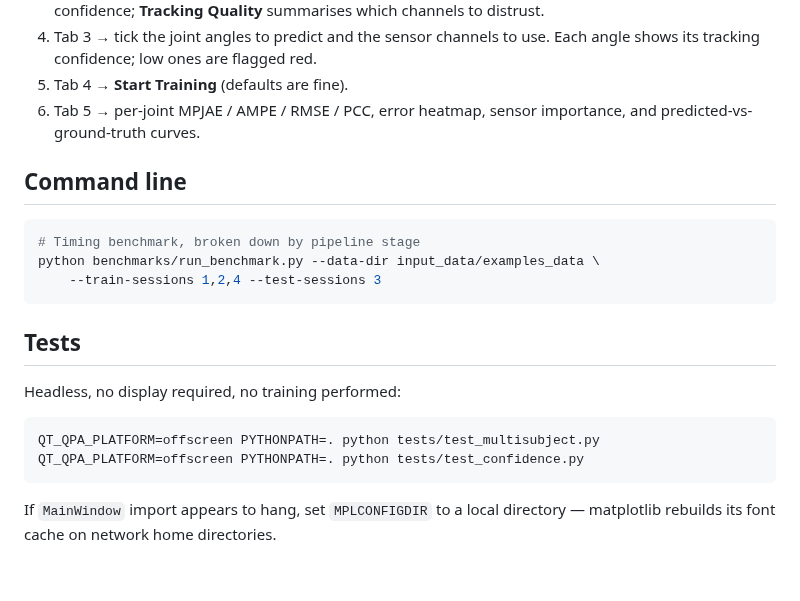
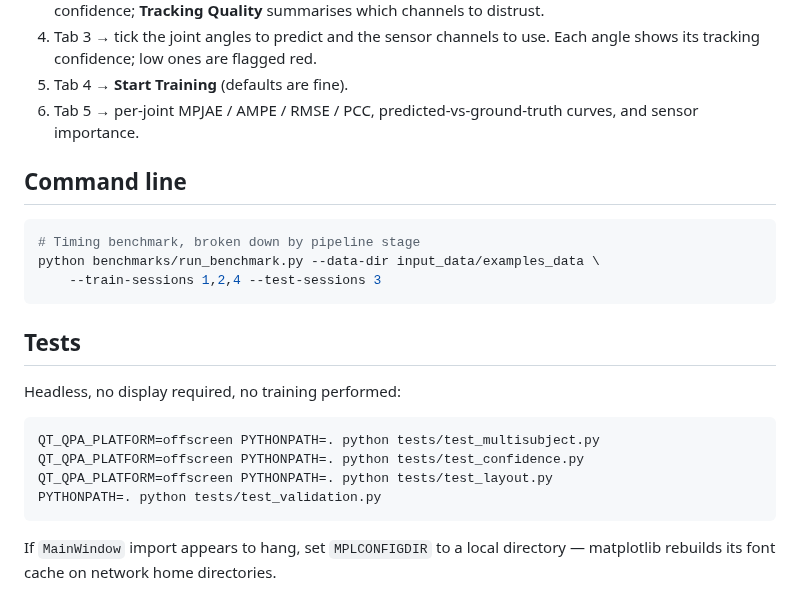
Before and after one commit to yaozhang182/etextile-validation-gui, a Markdown page: README.md, the part around the change. Rendered like a GitHub page; blank space fills up the shorter version.

````diff
--- a/README.md
+++ b/README.md
@@ -82,8 +82,8 @@ A local machine is much better for interactive use.
 4. Tab 3 → tick the joint angles to predict and the sensor channels to use. Each
    angle shows its tracking confidence; low ones are flagged red.
 5. Tab 4 → **Start Training** (defaults are fine).
-6. Tab 5 → per-joint MPJAE / AMPE / RMSE / PCC, error heatmap, sensor importance,
-   and predicted-vs-ground-truth curves.
+6. Tab 5 → per-joint MPJAE / AMPE / RMSE / PCC, predicted-vs-ground-truth
+   curves, and sensor importance.
 
 ## Command line
 
@@ -100,6 +100,8 @@ Headless, no display required, no training performed:
 ```bash
 QT_QPA_PLATFORM=offscreen PYTHONPATH=. python tests/test_multisubject.py
 QT_QPA_PLATFORM=offscreen PYTHONPATH=. python tests/test_confidence.py
+QT_QPA_PLATFORM=offscreen PYTHONPATH=. python tests/test_layout.py
+PYTHONPATH=. python tests/test_validation.py
 ```
 
 If `MainWindow` import appears to hang, set `MPLCONFIGDIR` to a local directory —
````
Also changed, not shown: docs/manual.md (+13 -7 lines), docs/img/tab1_data_import.png, docs/img/tab3_angles_sensors.png, docs/img/tab4_training.png, docs/img/tab5_results.png, 3 other files.
